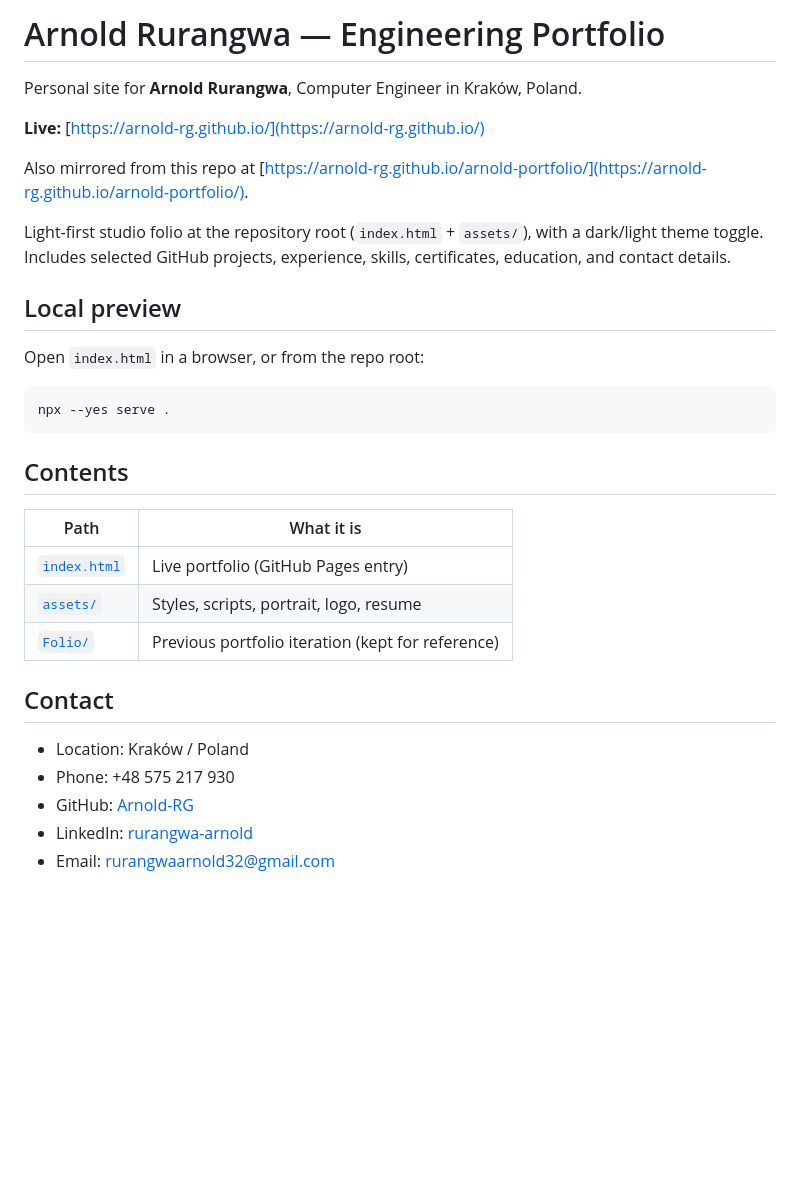
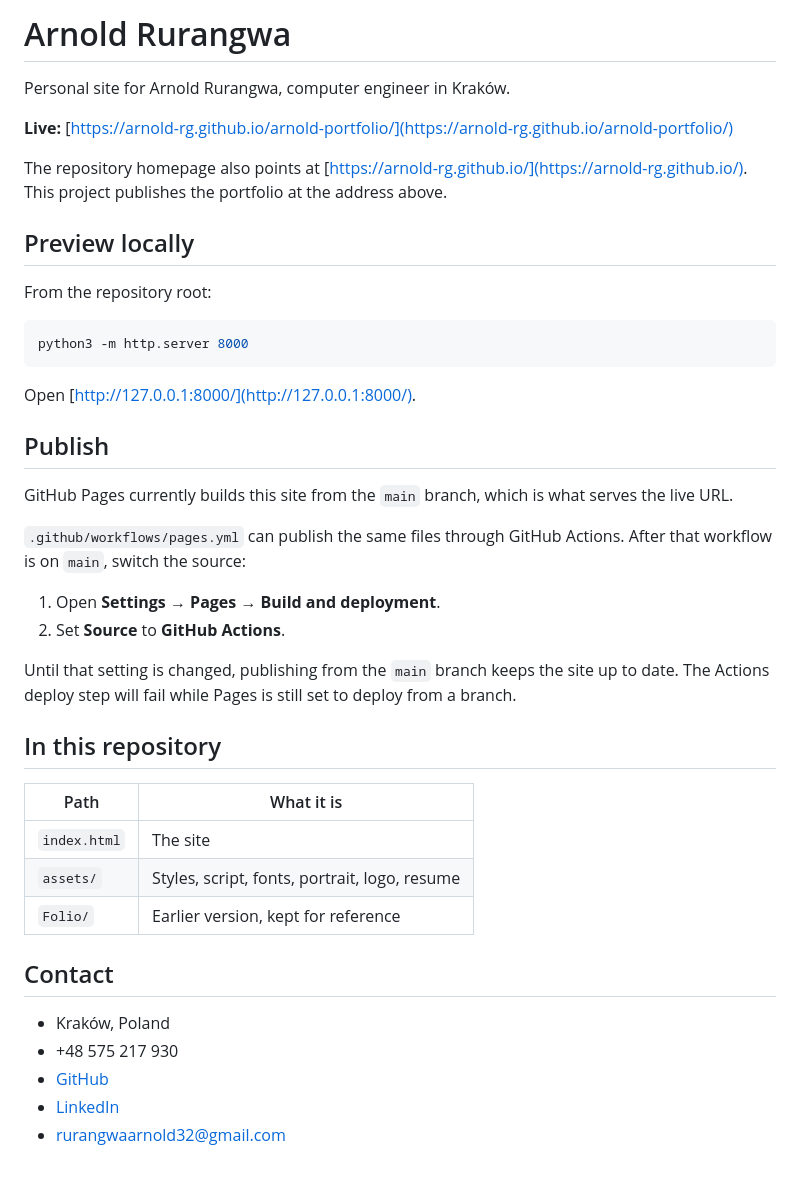
Before and after one commit to Arnold-RG/arnold-portfolio, a Markdown page: README.md, the part around the change. Drawn GitHub-style; blank space fills up the shorter version.

````diff
--- a/README.md
+++ b/README.md
@@ -1,33 +1,44 @@
-# Arnold Rurangwa — Engineering Portfolio
+# Arnold Rurangwa
 
-Personal site for **Arnold Rurangwa**, Computer Engineer in Kraków, Poland.
+Personal site for Arnold Rurangwa, computer engineer in Kraków.
 
-**Live:** [https://arnold-rg.github.io/](https://arnold-rg.github.io/)
+**Live:** [https://arnold-rg.github.io/arnold-portfolio/](https://arnold-rg.github.io/arnold-portfolio/)
 
-Also mirrored from this repo at [https://arnold-rg.github.io/arnold-portfolio/](https://arnold-rg.github.io/arnold-portfolio/).
+The repository homepage also points at [https://arnold-rg.github.io/](https://arnold-rg.github.io/). This project publishes the portfolio at the address above.
 
-Light-first studio folio at the repository root (`index.html` + `assets/`), with a dark/light theme toggle. Includes selected GitHub projects, experience, skills, certificates, education, and contact details.
+## Preview locally
 
-## Local preview
-
-Open `index.html` in a browser, or from the repo root:
+From the repository root:
 
 ```bash
-npx --yes serve .
+python3 -m http.server 8000
 ```
 
-## Contents
+Open [http://127.0.0.1:8000/](http://127.0.0.1:8000/).
+
+## Publish
+
+GitHub Pages currently builds this site from the `main` branch, which is what serves the live URL.
+
+`.github/workflows/pages.yml` can publish the same files through GitHub Actions. After that workflow is on `main`, switch the source:
+
+1. Open **Settings → Pages → Build and deployment**.
+2. Set **Source** to **GitHub Actions**.
+
+Until that setting is changed, publishing from the `main` branch keeps the site up to date. The Actions deploy step will fail while Pages is still set to deploy from a branch.
+
+## In this repository
 
 | Path | What it is |
 | --- | --- |
-| [`index.html`](./index.html) | Live portfolio (GitHub Pages entry) |
-| [`assets/`](./assets/) | Styles, scripts, portrait, logo, resume |
-| [`Folio/`](./Folio/) | Previous portfolio iteration (kept for reference) |
+| `index.html` | The site |
+| `assets/` | Styles, script, fonts, portrait, logo, resume |
+| `Folio/` | Earlier version, kept for reference |
 
 ## Contact
 
-- Location: Kraków / Poland
-- Phone: +48 575 217 930
-- GitHub: [Arnold-RG](https://github.com/Arnold-RG)
-- LinkedIn: [rurangwa-arnold](https://www.linkedin.com/in/rurangwa-arnold-53b90520b/)
-- Email: [rurangwaarnold32@gmail.com](mailto:rurangwaarnold32@gmail.com)
+- Kraków, Poland
+- +48 575 217 930
+- [GitHub](https://github.com/Arnold-RG)
+- [LinkedIn](https://www.linkedin.com/in/rurangwa-arnold-53b90520b/)
+- [rurangwaarnold32@gmail.com](mailto:rurangwaarnold32@gmail.com)
````
Also changed, not shown: assets/grain.png (added), assets/hero-atmosphere.jpg (added), 15 other files.
